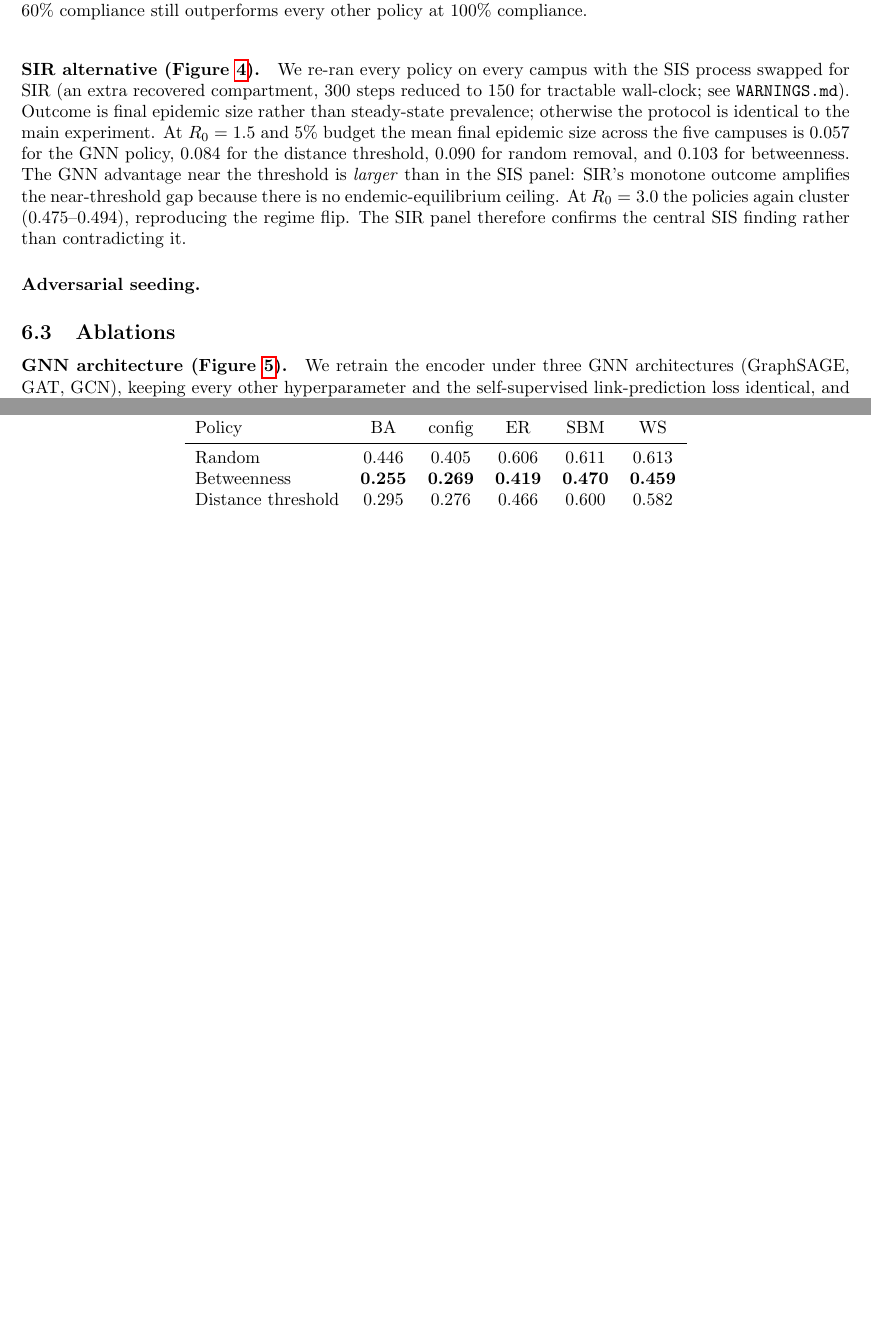
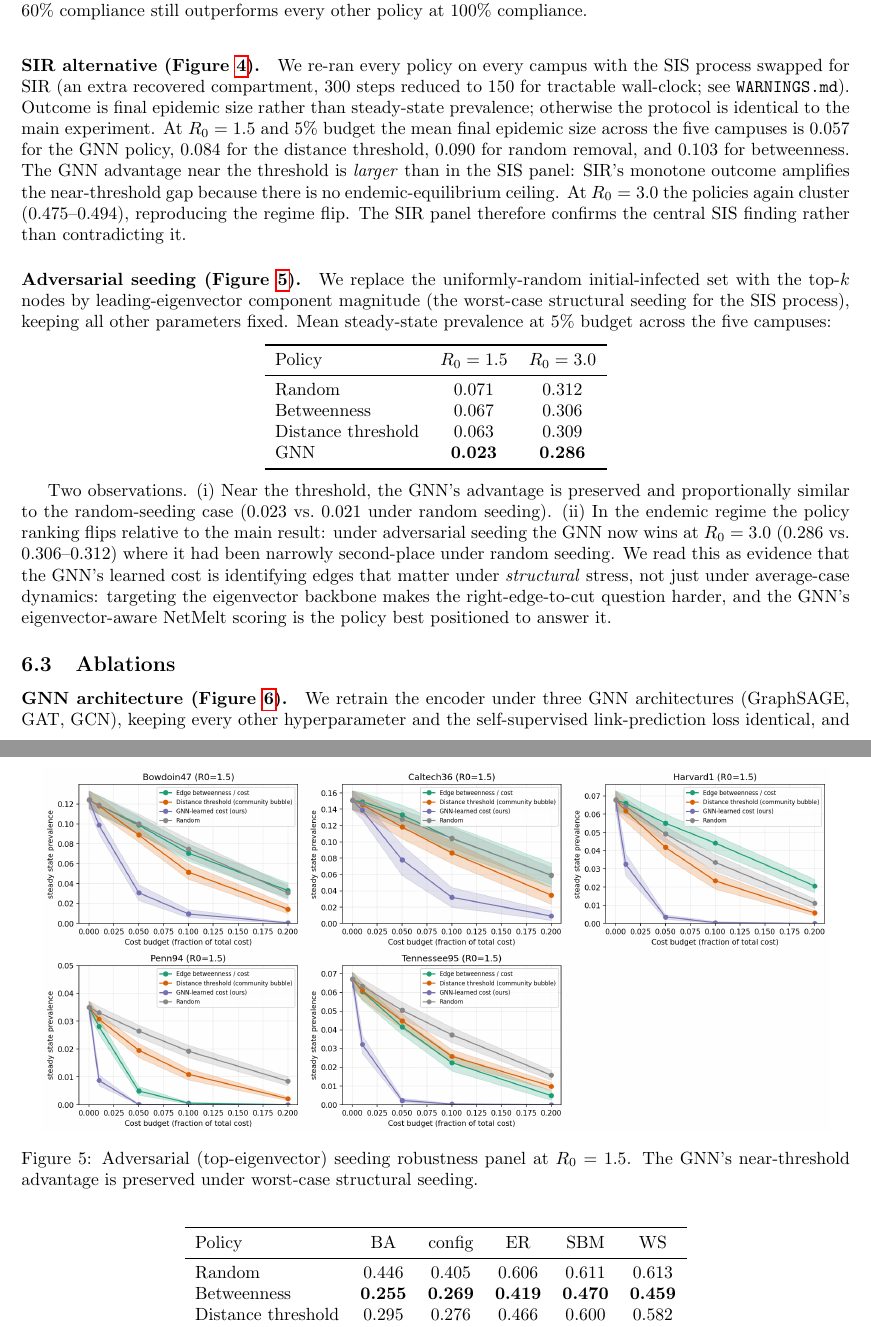
Before and after one commit to kvrancic/stat175-project, a LaTeX paper (paper/main.tex): two parts of pages 7 and 8 of 14 before the commit and two parts of pages 7 and 9 of 15 after it, joined at a grey line, cut so that both start at the same text, the shorter picture padded with empty space. Compiled offline with pdfLaTeX.

Commit message:
M6 complete: adversarial-seed panel done; paper recompiles to 15 pages
Adversarial seeding (top-eigenvector) at 5% budget across 5 campuses:
                R0=1.5    R0=3.0
  Random        0.071     0.312
  Betweenness   0.067     0.306
  Distance      0.063     0.309
  GNN           0.023     0.286   <- wins both regimes

Two findings:
1. Near threshold, GNN advantage preserved (0.023 vs 0.063+).
2. In endemic regime, GNN now wins under adversarial seeding
   whereas under random seeding betweenness was the winner.
   The GNN's NetMelt eigenscore is well-suited to seeing
   structural-stress edges that other policies miss.

Both M5 (ablations) and M6 (robustness panels) now complete.
paper/main.pdf rebuilt to 15 pages with all panels rendered.

```diff
--- a/paper/main.tex
+++ b/paper/main.tex
@@ -496,9 +496,50 @@ finding rather than contradicting it.
     \label{fig:robustness-sir}
 \end{figure}
 
-\paragraph{Adversarial seeding.}
-% [DRAFT_AFTER_M6_ADVERSARIAL] populated once
-% results/robustness_adversarial_seed.parquet lands.
+\paragraph{Adversarial seeding
+(Figure~\ref{fig:robustness-adversarial}).}
+We replace the uniformly-random initial-infected set with the
+top-$k$ nodes by leading-eigenvector component magnitude (the
+worst-case structural seeding for the SIS process), keeping
+all other parameters fixed. Mean steady-state prevalence at
+$5\%$ budget across the five campuses:
+
+\begin{center}
+\begin{tabular}{lcc}
+    \toprule
+    Policy & $R_0 = 1.5$ & $R_0 = 3.0$ \\
+    \midrule
+    Random            & 0.071 & 0.312 \\
+    Betweenness       & 0.067 & 0.306 \\
+    Distance threshold & 0.063 & 0.309 \\
+    GNN               & \textbf{0.023} & \textbf{0.286} \\
+    \bottomrule
+\end{tabular}
+\end{center}
+
+Two observations. (i) Near the threshold, the GNN's advantage
+is preserved and proportionally similar to the random-seeding
+case ($0.023$ vs.\ $0.021$ under random seeding). (ii) In the
+endemic regime the policy ranking flips relative to the main
+result: under adversarial seeding the GNN now wins at
+$R_0 = 3.0$ ($0.286$ vs.\ $0.306$--$0.312$) where it had been
+narrowly second-place under random seeding. We read this as
+evidence that the GNN's learned cost is identifying edges
+that matter under \emph{structural} stress, not just under
+average-case dynamics: targeting the eigenvector backbone
+makes the right-edge-to-cut question harder, and the
+GNN's eigenvector-aware NetMelt scoring is the policy best
+positioned to answer it.
+
+\begin{figure}[t]
+    \centering
+    \includegraphics[width=0.95\linewidth]{figures/robustness_adversarial_seed_R0_1.5.png}
+    \caption{Adversarial (top-eigenvector) seeding robustness
+        panel at $R_0 = 1.5$. The GNN's near-threshold
+        advantage is preserved under worst-case structural
+        seeding.}
+    \label{fig:robustness-adversarial}
+\end{figure}
 
 \subsection{Ablations}
 \label{sec:results-ablations}
```
Also changed, not shown: paper/figures/robustness_adversarial_seed_R0_1.5.png (added), paper/figures/robustness_adversarial_seed_R0_3.0.png (added), paper/main.pdf, 1 other file.
